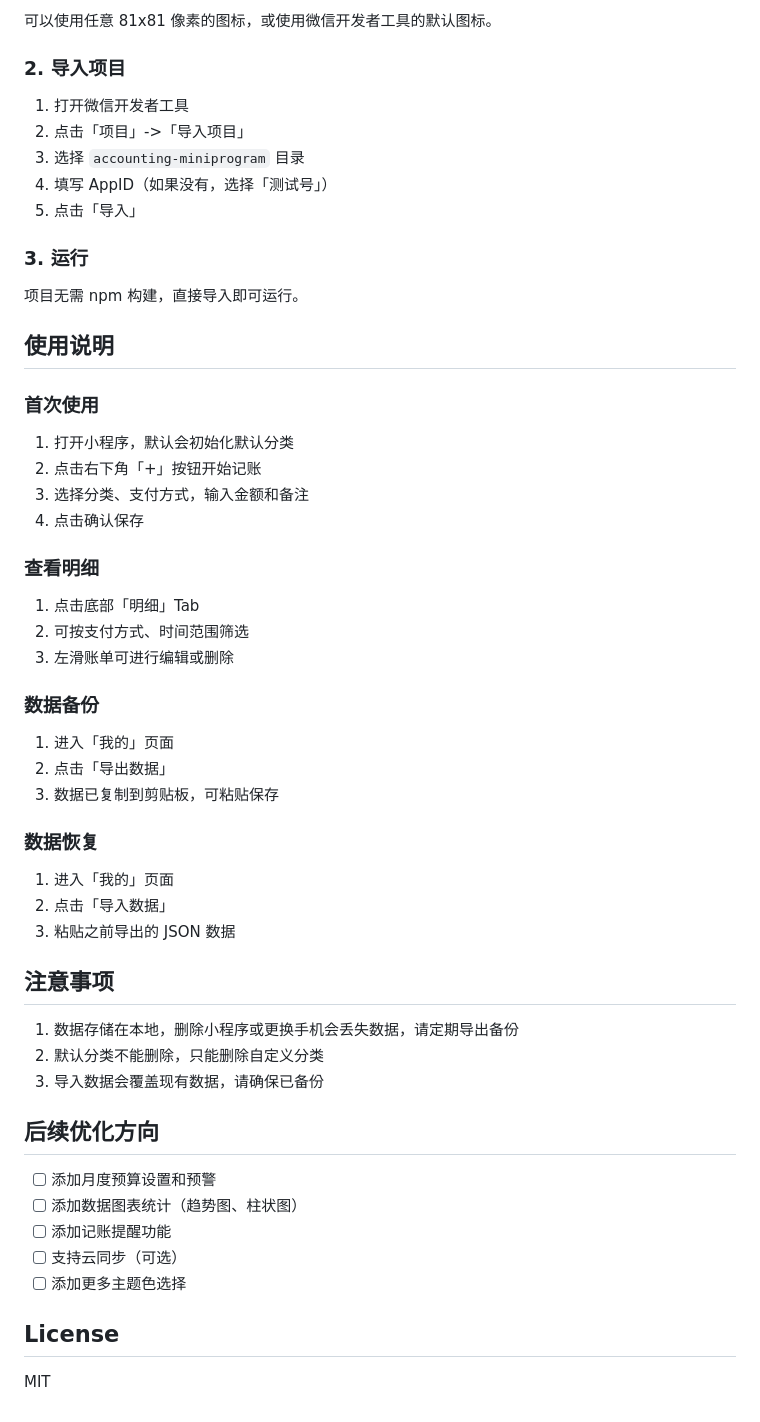
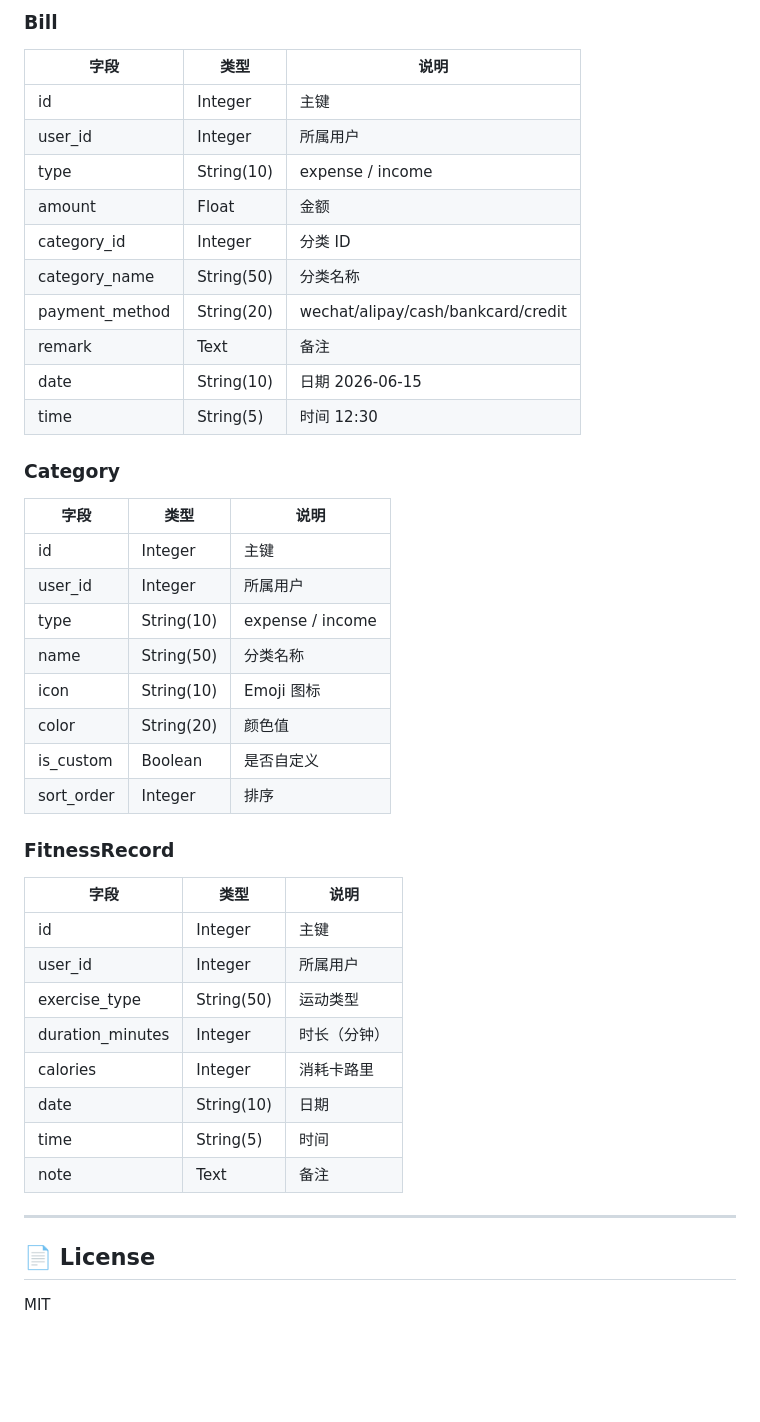
Before and after one commit to hxf-root/accounting-miniprogram, a Markdown page: README.md, the part around one of its changes. Drawn GitHub-style; blank space fills up the shorter version.

Commit message:
docs: 更新 README — 全栈架构、API 文档、数据模型、设计系统

```diff
--- a/README.md
+++ b/README.md
@@ -114,55 +232,44 @@ accounting-miniprogram/
 
-可以使用任意 81x81 像素的图标，或使用微信开发者工具的默认图标。
+### Bill
+| 字段 | 类型 | 说明 |
+|------|------|------|
+| id | Integer | 主键 |
+| user_id | Integer | 所属用户 |
+| type | String(10) | expense / income |
+| amount | Float | 金额 |
+| category_id | Integer | 分类 ID |
+| category_name | String(50) | 分类名称 |
+| payment_method | String(20) | wechat/alipay/cash/bankcard/credit |
+| remark | Text | 备注 |
+| date | String(10) | 日期 2026-06-15 |
+| time | String(5) | 时间 12:30 |
 
-### 2. 导入项目
+### Category
+| 字段 | 类型 | 说明 |
+|------|------|------|
+| id | Integer | 主键 |
+| user_id | Integer | 所属用户 |
+| type | String(10) | expense / income |
+| name | String(50) | 分类名称 |
+| icon | String(10) | Emoji 图标 |
+| color | String(20) | 颜色值 |
+| is_custom | Boolean | 是否自定义 |
+| sort_order | Integer | 排序 |
 
-1. 打开微信开发者工具
-2. 点击「项目」->「导入项目」
-3. 选择 `accounting-miniprogram` 目录
-4. 填写 AppID（如果没有，选择「测试号」）
-5. 点击「导入」
+### FitnessRecord
+| 字段 | 类型 | 说明 |
+|------|------|------|
+| id | Integer | 主键 |
+| user_id | Integer | 所属用户 |
+| exercise_type | String(50) | 运动类型 |
+| duration_minutes | Integer | 时长（分钟） |
+| calories | Integer | 消耗卡路里 |
+| date | String(10) | 日期 |
+| time | String(5) | 时间 |
+| note | Text | 备注 |
 
-### 3. 运行
+---
 
-项目无需 npm 构建，直接导入即可运行。
-
-## 使用说明
-
-### 首次使用
-1. 打开小程序，默认会初始化默认分类
-2. 点击右下角「+」按钮开始记账
-3. 选择分类、支付方式，输入金额和备注
-4. 点击确认保存
-
-### 查看明细
-1. 点击底部「明细」Tab
-2. 可按支付方式、时间范围筛选
-3. 左滑账单可进行编辑或删除
-
-### 数据备份
-1. 进入「我的」页面
-2. 点击「导出数据」
-3. 数据已复制到剪贴板，可粘贴保存
-
-### 数据恢复
-1. 进入「我的」页面
-2. 点击「导入数据」
-3. 粘贴之前导出的 JSON 数据
-
-## 注意事项
-
-1. 数据存储在本地，删除小程序或更换手机会丢失数据，请定期导出备份
-2. 默认分类不能删除，只能删除自定义分类
-3. 导入数据会覆盖现有数据，请确保已备份
-
-## 后续优化方向
-
-- [ ] 添加月度预算设置和预警
-- [ ] 添加数据图表统计（趋势图、柱状图）
-- [ ] 添加记账提醒功能
-- [ ] 支持云同步（可选）
-- [ ] 添加更多主题色选择
-
-## License
+## 📄 License
 
 MIT
```
Also changed, not shown: other parts of README.md (+207 -89 lines).
